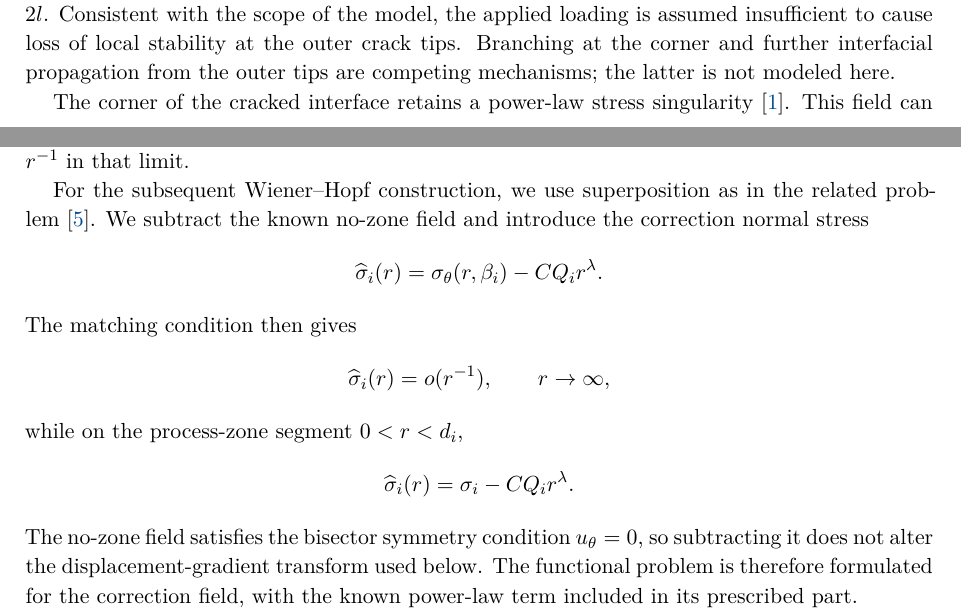
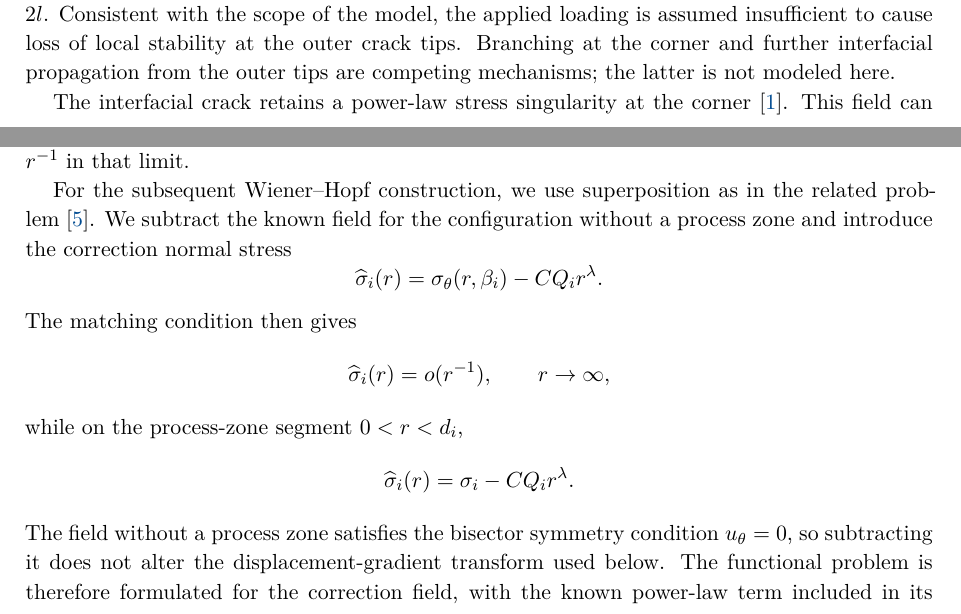
Before and after one commit to mfs9697/Dudyk, a LaTeX document (manuscript/latex/english/batch01.tex, which reads manuscript/latex/english/sections/02_problem_statement.tex): two parts of pages 1 and 3 of 4, joined at a grey line, cut so that both start at the same text. Compiled offline with XeLaTeX.

Commit message:
Polish superposition terminology in problem formulation

```diff
--- a/manuscript/latex/english/sections/02_problem_statement.tex
+++ b/manuscript/latex/english/sections/02_problem_statement.tex
@@ -65,8 +65,8 @@ assumed insufficient to cause loss of local stability at the outer crack
 tips. Branching at the corner and further interfacial propagation from the
 outer tips are competing mechanisms; the latter is not modeled here.
 
-The corner of the cracked interface retains a power-law stress
-singularity~\cite{NazarenkoKipnis2022Stress}. This field can support a process zone in one of the materials that can
+The interfacial crack retains a power-law stress singularity at the
+corner~\cite{NazarenkoKipnis2022Stress}. This field can support a process zone in one of the materials that can
 develop into an opening-mode (Mode~I) branch. Under the assumed geometric and loading symmetry, the bisector of the sector
 occupied by that material is a natural direction for the zone. Along this
 direction, the local Mode~II (in-plane shear) component at the zone tip
@@ -180,7 +180,8 @@ in that limit.
 
 For the subsequent Wiener--Hopf construction, we use superposition as in
 the related problem~\cite{KaminskyDudykPolishchuk2024}. We subtract the
-known no-zone field and introduce the correction normal stress
+known field for the configuration without a process zone and introduce the
+correction normal stress
 \begin{equation*}
   \widehat{\sigma}_i(r)
   =\sigma_\theta(r,\beta_i)-CQ_i r^\lambda.
@@ -195,9 +196,9 @@ while on the process-zone segment $0<r<d_i$,
   \widehat{\sigma}_i(r)
   =\sigma_i-CQ_i r^\lambda.
 \end{equation*}
-The no-zone field satisfies the bisector symmetry condition $u_\theta=0$,
-so subtracting it does not alter the displacement-gradient transform used
-below. The functional problem is therefore formulated for the correction field,
+The field without a process zone satisfies the bisector symmetry condition
+$u_\theta=0$, so subtracting it does not alter the displacement-gradient
+transform used below. The functional problem is therefore formulated for the correction field,
 with the known power-law term included in its prescribed part.
 
 A process zone can form in material~$i$ only if the normal stress on its
```
